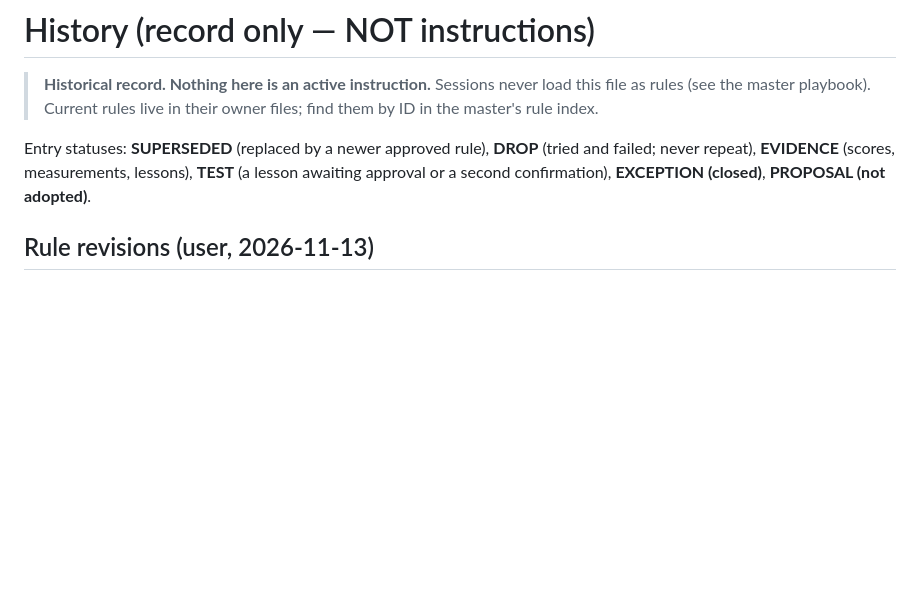
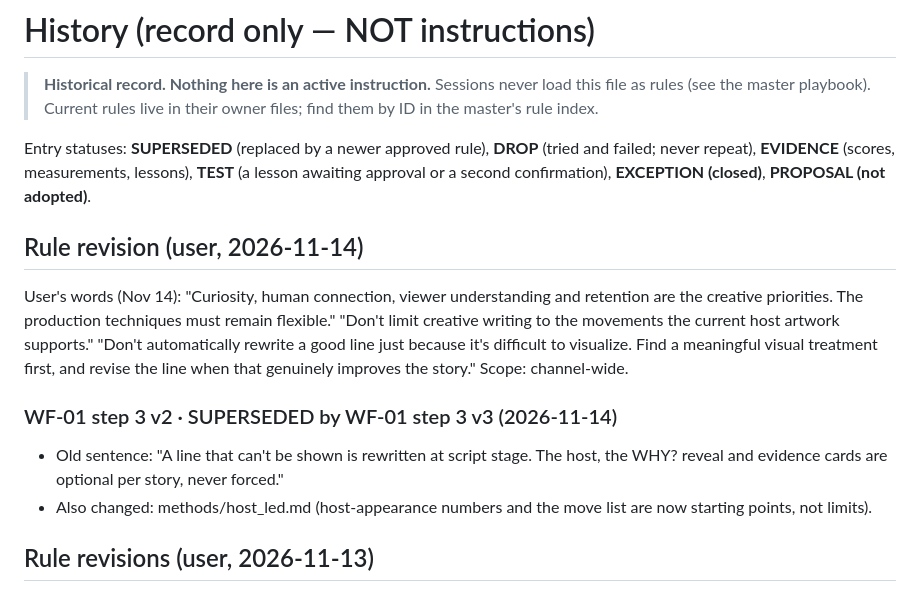
Before and after one commit to Sandy2606/why-channel-studio, a Markdown page: playbook/history.md, the part around the change. GitHub-like rendering; blank space fills up the shorter version.

```diff
--- a/playbook/history.md
+++ b/playbook/history.md
@@ -3,6 +3,14 @@
 > **Historical record. Nothing here is an active instruction.** Sessions never load this file as rules (see the master playbook). Current rules live in their owner files; find them by ID in the master's rule index.
 
 Entry statuses: **SUPERSEDED** (replaced by a newer approved rule), **DROP** (tried and failed; never repeat), **EVIDENCE** (scores, measurements, lessons), **TEST** (a lesson awaiting approval or a second confirmation), **EXCEPTION (closed)**, **PROPOSAL (not adopted)**.
+
+## Rule revision (user, 2026-11-14)
+
+User's words (Nov 14): "Curiosity, human connection, viewer understanding and retention are the creative priorities. The production techniques must remain flexible." "Don't limit creative writing to the movements the current host artwork supports." "Don't automatically rewrite a good line just because it's difficult to visualize. Find a meaningful visual treatment first, and revise the line when that genuinely improves the story." Scope: channel-wide.
+
+### WF-01 step 3 v2 · SUPERSEDED by WF-01 step 3 v3 (2026-11-14)
+- Old sentence: "A line that can't be shown is rewritten at script stage. The host, the WHY? reveal and evidence cards are optional per story, never forced."
+- Also changed: methods/host_led.md (host-appearance numbers and the move list are now starting points, not limits).
 
 ## Rule revisions (user, 2026-11-13)
 
```
Also changed, not shown: playbook/methods/host_led.md (+33 -8 lines), playbook/why-channel-video-SKILL.md (+3 -3 lines).
